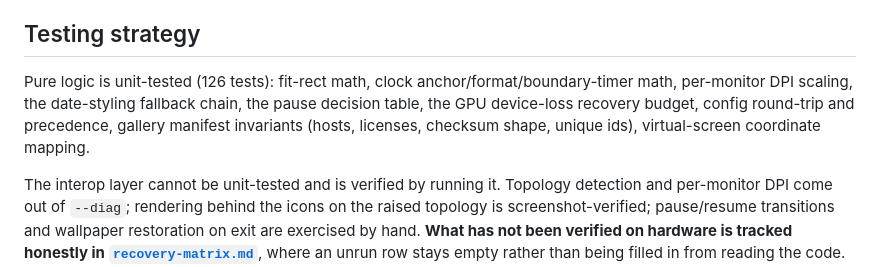
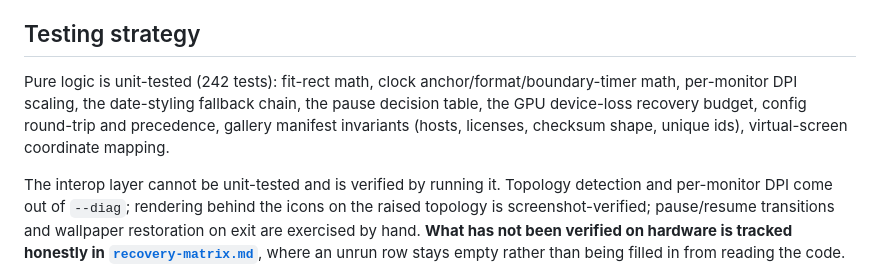
Before and after one commit to RitvikDayal/featherwall, a Markdown page: docs/architecture.md, the part around the change. GitHub-like rendering.

```diff
--- a/docs/architecture.md
+++ b/docs/architecture.md
@@ -73,6 +73,6 @@ Pausing is just `MediaPlayer.Pause()` — because rendering is event-driven, a p
 
 ## Testing strategy
 
-Pure logic is unit-tested (126 tests): fit-rect math, clock anchor/format/boundary-timer math, per-monitor DPI scaling, the date-styling fallback chain, the pause decision table, the GPU device-loss recovery budget, config round-trip and precedence, gallery manifest invariants (hosts, licenses, checksum shape, unique ids), virtual-screen coordinate mapping.
+Pure logic is unit-tested (242 tests): fit-rect math, clock anchor/format/boundary-timer math, per-monitor DPI scaling, the date-styling fallback chain, the pause decision table, the GPU device-loss recovery budget, config round-trip and precedence, gallery manifest invariants (hosts, licenses, checksum shape, unique ids), virtual-screen coordinate mapping.
 
 The interop layer cannot be unit-tested and is verified by running it. Topology detection and per-monitor DPI come out of `--diag`; rendering behind the icons on the raised topology is screenshot-verified; pause/resume transitions and wallpaper restoration on exit are exercised by hand. **What has not been verified on hardware is tracked honestly in [`recovery-matrix.md`](recovery-matrix.md)**, where an unrun row stays empty rather than being filled in from reading the code.
```
Also changed, not shown: README.md (+1 -1 lines), docs/media/settings-battery.png, docs/media/settings-music.png, 2 other files.
